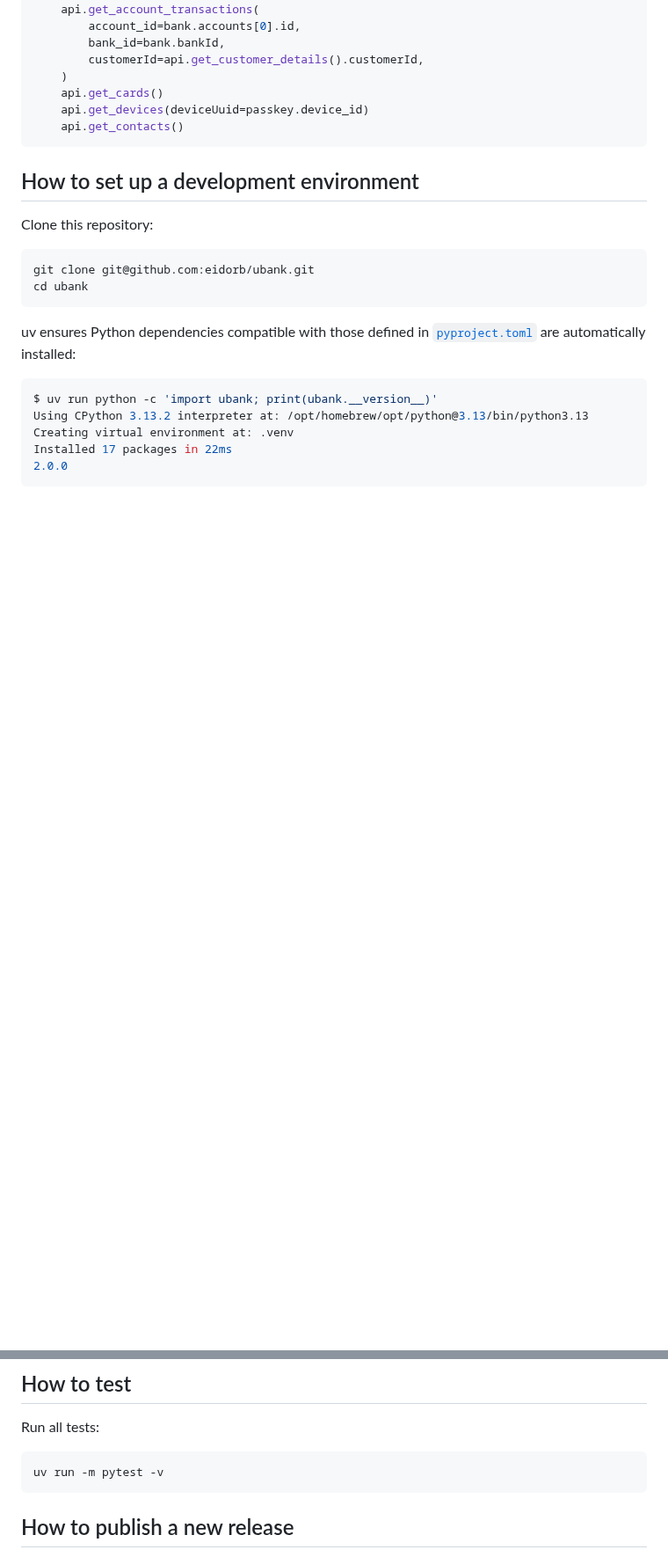
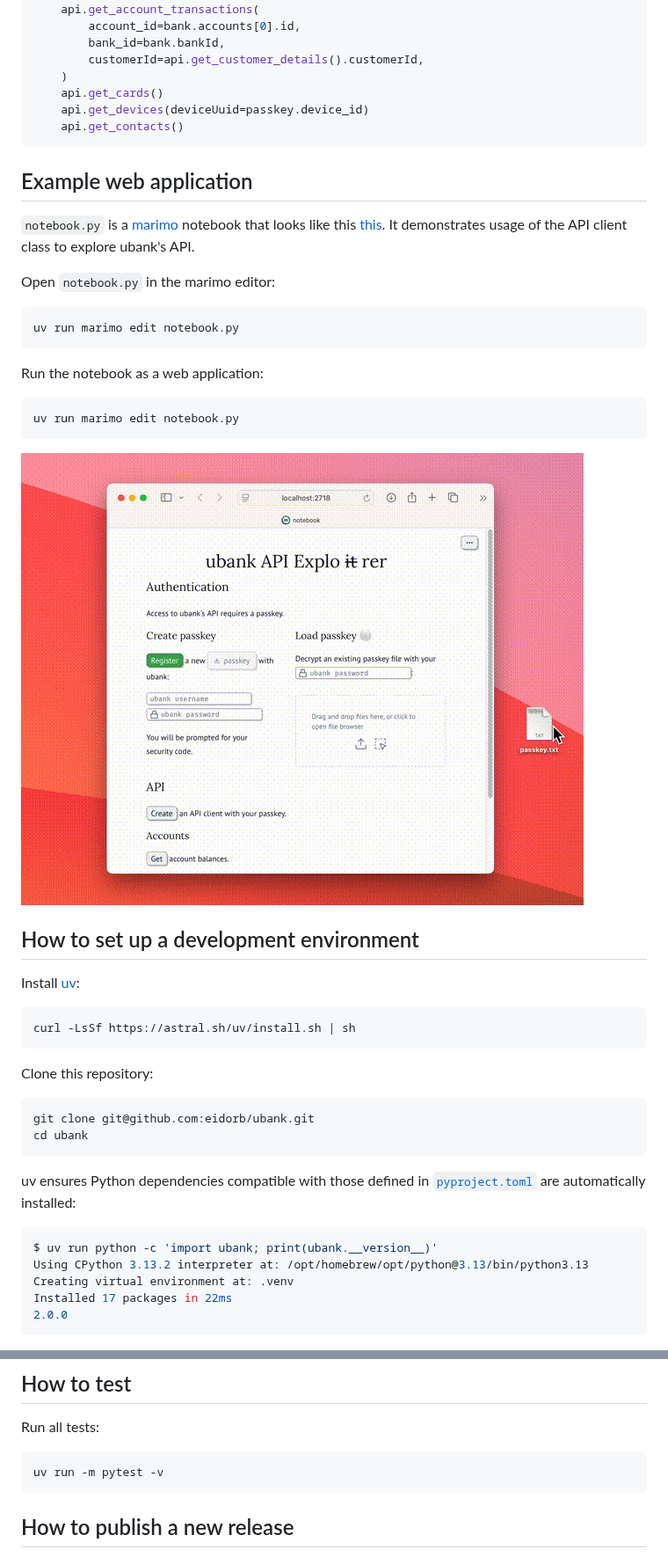
Before and after one commit to eidorb/ubank, a Markdown page: README.md, 2 parts joined by grey strips. Shown at 88% size. GitHub-like rendering; pictures changed too: notebook.gif (added); blank space fills up the shorter version.

````diff
--- a/README.md
+++ b/README.md
@@ -128,14 +119,32 @@ with Api(passkey) as api:
 ```
 
 
+## Example web application
+
+`notebook.py` is a [marimo](https://marimo.io) notebook that looks like this [this](https://raw.githack.com/eidorb/ubank/refs/heads/master/notebook.html).
+It demonstrates usage of the API client class to explore ubank's API.
+
+Open `notebook.py` in the marimo editor:
+
+    uv run marimo edit notebook.py
+
+Run the notebook as a web application:
+
+    uv run marimo edit notebook.py
+
+![](notebook.gif)
+
+
 ## How to set up a development environment
+
+Install [uv](https://docs.astral.sh/uv/):
+
+    curl -LsSf https://astral.sh/uv/install.sh | sh
 
 Clone this repository:
 
-```shell
-git clone git@github.com:eidorb/ubank.git
-cd ubank
-```
+    git clone git@github.com:eidorb/ubank.git
+    cd ubank
 
 uv ensures Python dependencies compatible with those defined in [`pyproject.toml`](pyproject.toml)
 are automatically installed:
@@ -153,9 +162,7 @@ Installed 17 packages in 22ms
 
 Run all tests:
 
-```shell
-uv run -m pytest -v
-```
+    uv run -m pytest -v
 
 
 ## How to publish a new release
````
Also changed, not shown: other parts of README.md (+17 -26 lines), 5 other files.
